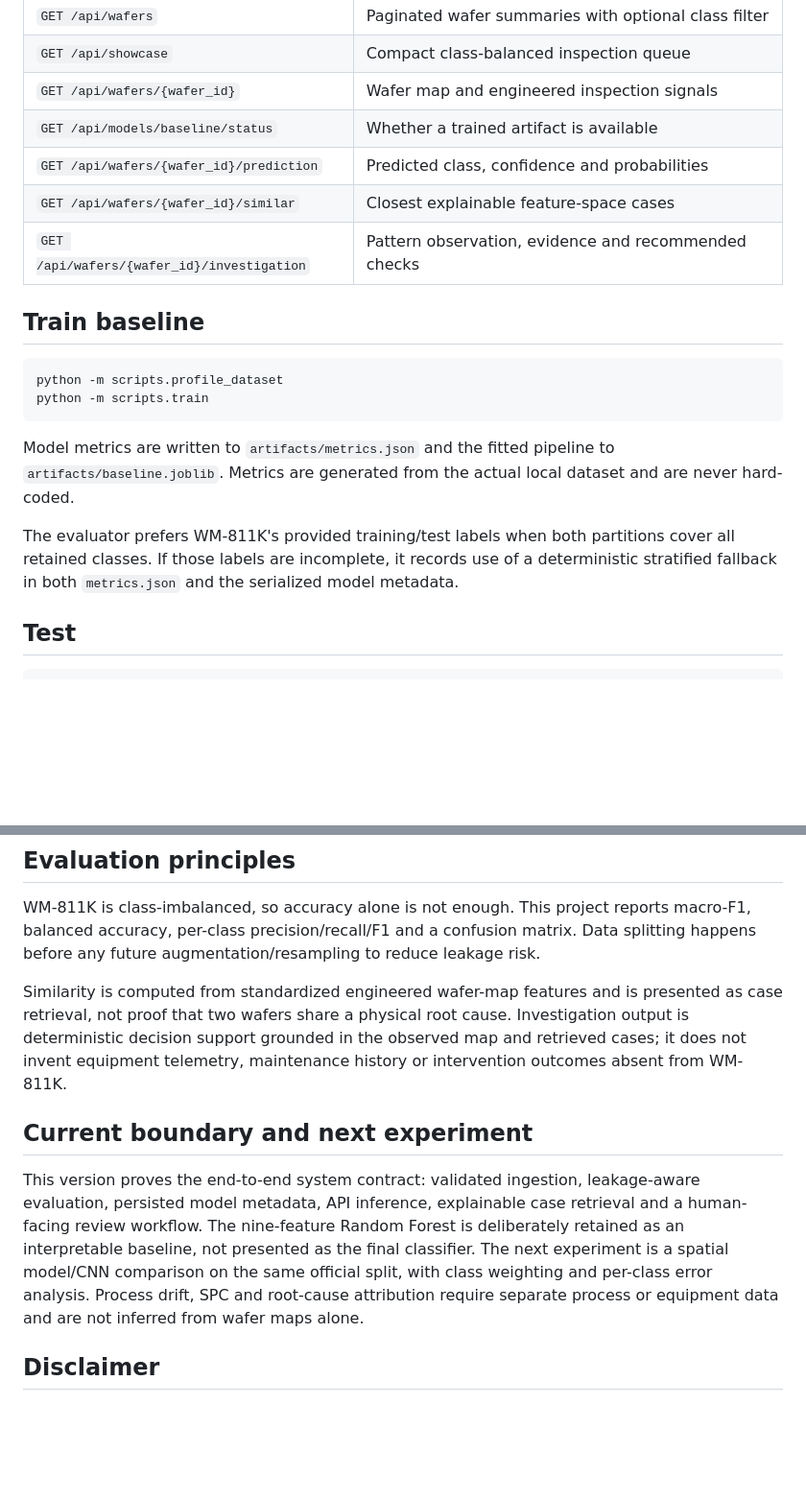
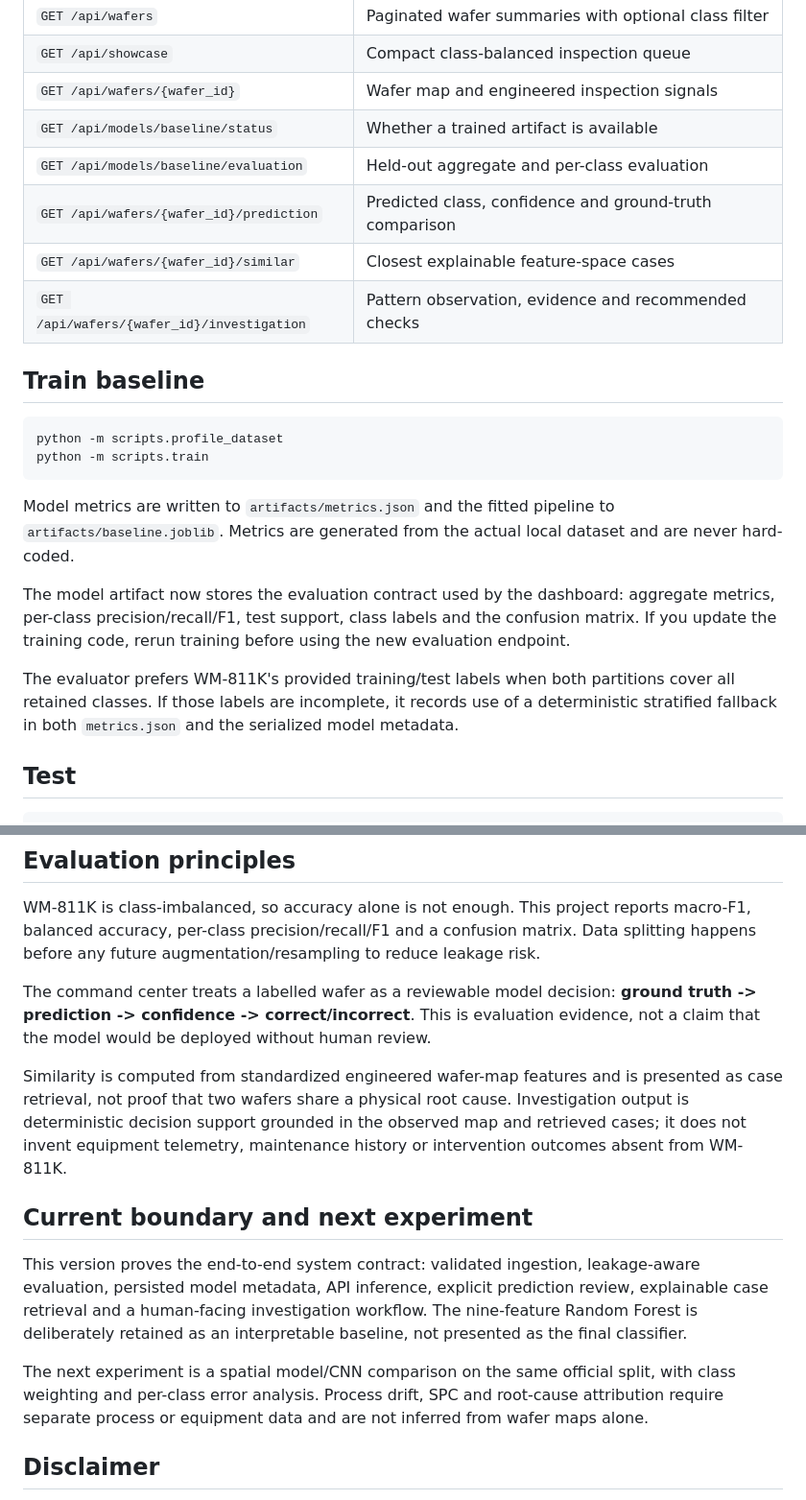
Before and after one commit to JordanLLim/FabAI-Semiconductor-Intelligence, a Markdown page: README.md, 2 parts joined by grey strips. Shown at 96% size. Rendered like a GitHub page; blank space fills up the shorter version.

Commit message:
feat: document model evaluation workflow

````diff
--- a/README.md
+++ b/README.md
@@ -72,7 +67,8 @@ available at `http://localhost:8000/docs`.
 | `GET /api/showcase` | Compact class-balanced inspection queue |
 | `GET /api/wafers/{wafer_id}` | Wafer map and engineered inspection signals |
 | `GET /api/models/baseline/status` | Whether a trained artifact is available |
-| `GET /api/wafers/{wafer_id}/prediction` | Predicted class, confidence and probabilities |
+| `GET /api/models/baseline/evaluation` | Held-out aggregate and per-class evaluation |
+| `GET /api/wafers/{wafer_id}/prediction` | Predicted class, confidence and ground-truth comparison |
 | `GET /api/wafers/{wafer_id}/similar` | Closest explainable feature-space cases |
 | `GET /api/wafers/{wafer_id}/investigation` | Pattern observation, evidence and recommended checks |
 
@@ -83,13 +79,11 @@ python -m scripts.profile_dataset
 python -m scripts.train
 ```
 
-Model metrics are written to `artifacts/metrics.json` and the fitted pipeline to
-`artifacts/baseline.joblib`. Metrics are generated from the actual local dataset and are
-never hard-coded.
+Model metrics are written to `artifacts/metrics.json` and the fitted pipeline to `artifacts/baseline.joblib`. Metrics are generated from the actual local dataset and are never hard-coded.
 
-The evaluator prefers WM-811K's provided training/test labels when both partitions cover
-all retained classes. If those labels are incomplete, it records use of a deterministic
-stratified fallback in both `metrics.json` and the serialized model metadata.
+The model artifact now stores the evaluation contract used by the dashboard: aggregate metrics, per-class precision/recall/F1, test support, class labels and the confusion matrix. If you update the training code, rerun training before using the new evaluation endpoint.
+
+The evaluator prefers WM-811K's provided training/test labels when both partitions cover all retained classes. If those labels are incomplete, it records use of a deterministic stratified fallback in both `metrics.json` and the serialized model metadata.
 
 ## Test
 
@@ -103,20 +97,15 @@ pytest -q
 
 WM-811K is class-imbalanced, so accuracy alone is not enough. This project reports macro-F1, balanced accuracy, per-class precision/recall/F1 and a confusion matrix. Data splitting happens before any future augmentation/resampling to reduce leakage risk.
 
-Similarity is computed from standardized engineered wafer-map features and is presented as
-case retrieval, not proof that two wafers share a physical root cause. Investigation output is
-deterministic decision support grounded in the observed map and retrieved cases; it does not
-invent equipment telemetry, maintenance history or intervention outcomes absent from WM-811K.
+The command center treats a labelled wafer as a reviewable model decision: **ground truth -> prediction -> confidence -> correct/incorrect**. This is evaluation evidence, not a claim that the model would be deployed without human review.
+
+Similarity is computed from standardized engineered wafer-map features and is presented as case retrieval, not proof that two wafers share a physical root cause. Investigation output is deterministic decision support grounded in the observed map and retrieved cases; it does not invent equipment telemetry, maintenance history or intervention outcomes absent from WM-811K.
 
 ## Current boundary and next experiment
 
-This version proves the end-to-end system contract: validated ingestion, leakage-aware evaluation,
-persisted model metadata, API inference, explainable case retrieval and a human-facing review
-workflow. The nine-feature Random Forest is deliberately retained as an interpretable baseline,
-not presented as the final classifier. The next experiment is a spatial model/CNN comparison on
-the same official split, with class weighting and per-class error analysis. Process drift, SPC and
-root-cause attribution require separate process or equipment data and are not inferred from wafer
-maps alone.
+This version proves the end-to-end system contract: validated ingestion, leakage-aware evaluation, persisted model metadata, API inference, explicit prediction review, explainable case retrieval and a human-facing investigation workflow. The nine-feature Random Forest is deliberately retained as an interpretable baseline, not presented as the final classifier.
+
+The next experiment is a spatial model/CNN comparison on the same official split, with class weighting and per-class error analysis. Process drift, SPC and root-cause attribution require separate process or equipment data and are not inferred from wafer maps alone.
 
 ## Disclaimer
 
````
Also changed, not shown: other parts of README.md (+6 -11 lines).
